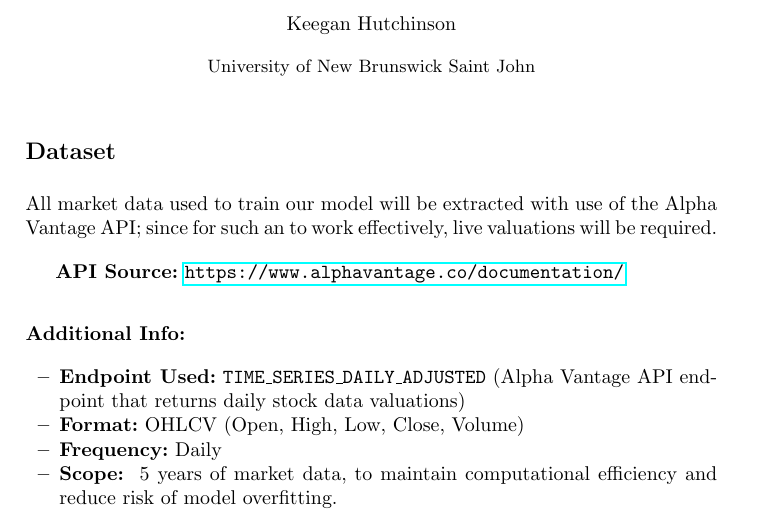
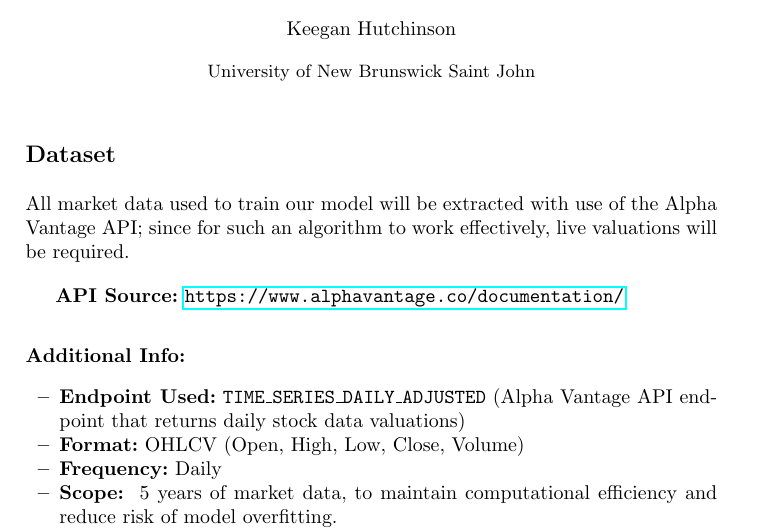
Before and after one commit to keeg-Hson/CS2704-Market-Prediction-Algorithm, a LaTeX paper (proposal.tex): part of page 1 of 2, cut so that both start at the same text. Compiled offline with pdfLaTeX.

Commit message:
proposal had a type i meant to correct ages ago, just thought id do that now

```diff
--- a/proposal.tex
+++ b/proposal.tex
@@ -16,7 +16,7 @@
 
 \section*{Dataset}
 
-All market data used to train our model will be extracted with use of the Alpha Vantage API; since for such an to work effectively, live valuations will be required.
+All market data used to train our model will be extracted with use of the Alpha Vantage API; since for such an algorithm to work effectively, live valuations will be required.
 
 \vspace{1.0em}
 
```
